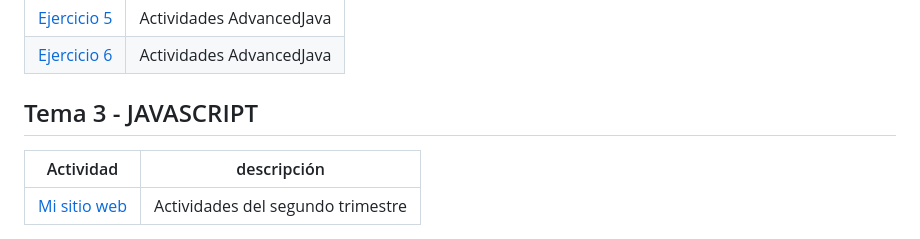
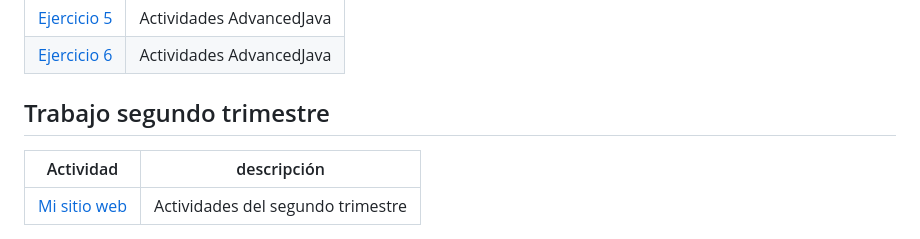
Before and after one commit to feller4/LLMM, a Markdown page: README.md, the part around the change. GitHub-like rendering.

Commit message:
Update section title from 'Tema 3 - JAVASCRIPT' to 'Trabajo segundo trimestre'

```diff
--- a/README.md
+++ b/README.md
@@ -105,7 +105,7 @@
 | [Ejercicio 6](AdvancedJava/ejercicio6.html) | Actividades AdvancedJava |
 
 
-## Tema 3 - JAVASCRIPT
+## Trabajo segundo trimestre
 
 | Actividad | descripción |
 | --- | --- |
```
